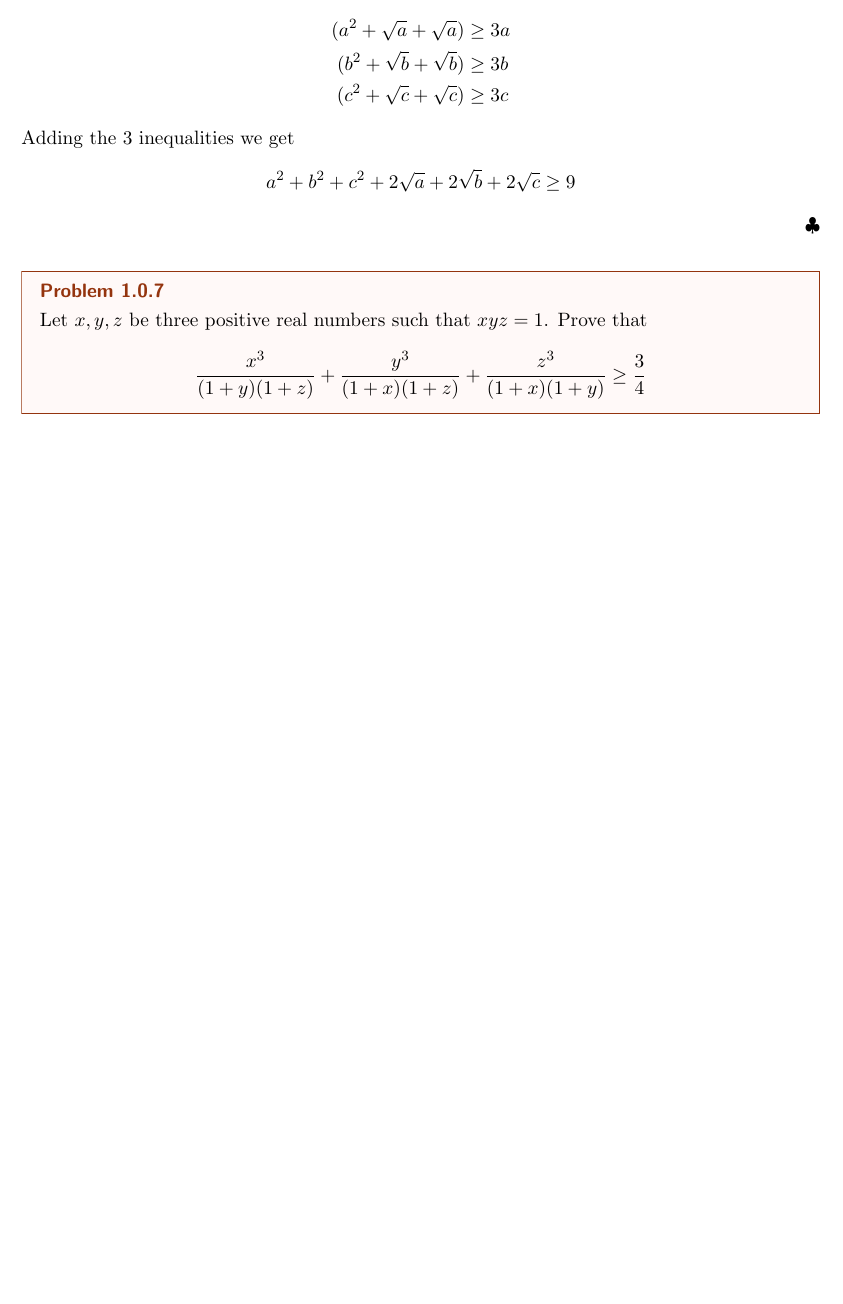
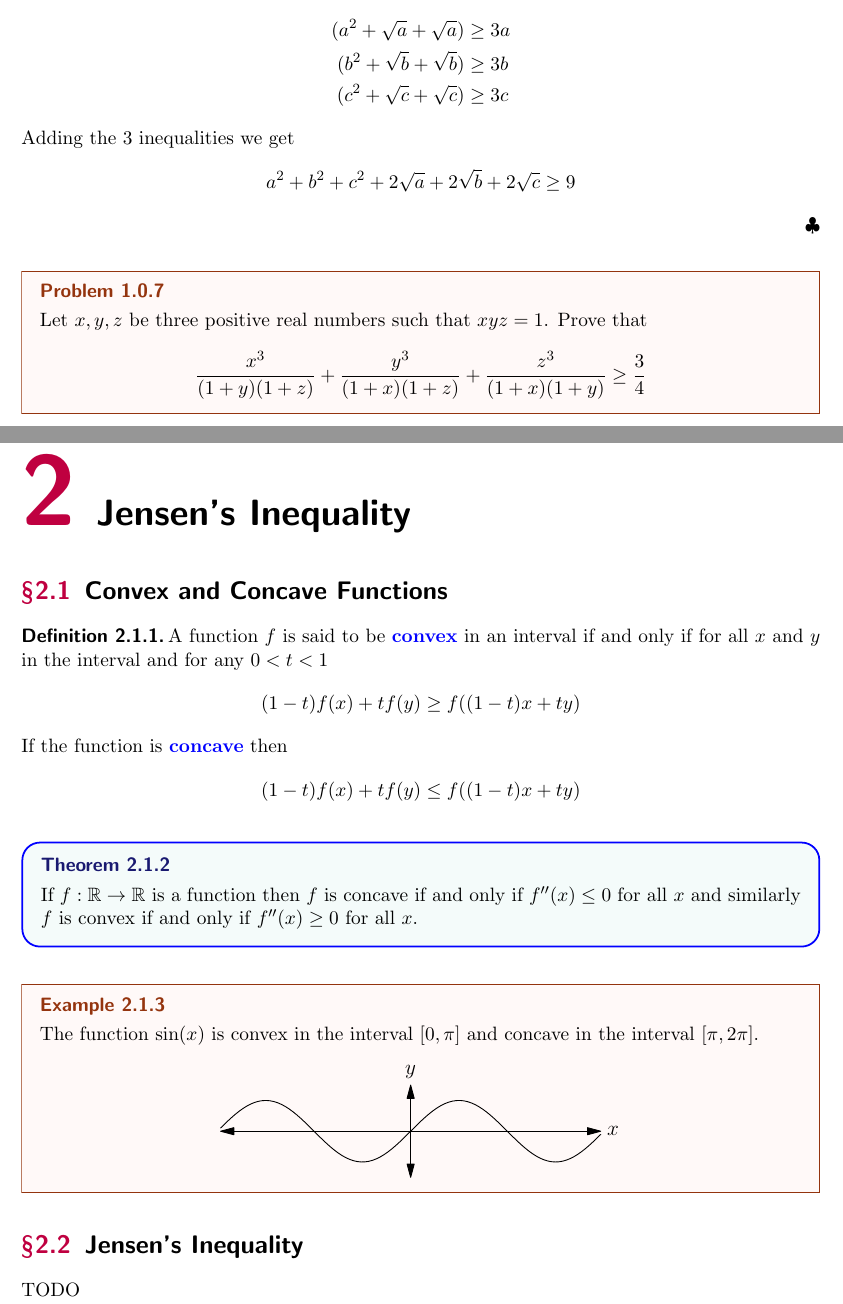
Before and after one commit to MunirZaman/myfiles, a LaTeX book (latex/Algebra/inequalities/main.tex, which reads latex/Algebra/inequalities/jensen/jensen.tex): part of page 7 of 7 before the commit and two parts of pages 7 and 9 of 9 after it, the two joined at a grey line, cut so that both start at the same text, the shorter picture padded with empty space. The pictures show the PDF file latex/Algebra/inequalities/main.pdf that the author committed with the source.

Commit message:
Jensens Ineq

```diff
--- a/latex/Algebra/inequalities/jensen/jensen.tex
+++ b/latex/Algebra/inequalities/jensen/jensen.tex
@@ -1 +1,27 @@
 \chapter{Jensen's Inequality}
+
+\section{Convex and Concave Functions}
+
+\begin{definition}
+    A function $f$ is said to be \vocab{convex} in an interval if and only if
+    for all $x$ and $y$ in the interval and for any $0 < t < 1$
+    \[
+        (1 - t)f(x) + tf(y) \geq f((1 - t )x + ty)
+    \]
+    If the function is \vocab{concave} then
+    \[
+        (1 - t)f(x) + tf(y) \leq f((1 - t )x + ty)
+    \]
+\end{definition}
+
+\begin{theorem}
+    If $f: \mathbb{R} \to \mathbb{R}$ is a function then $f$ is concave if and only if
+    $f''(x) \leq 0$ for all $x$ and similarly $f$ is convex if and only if $f''(x) \geq 0$
+    for all $x$.
+\end{theorem}
+
+\begin{example}
+    The function $\sin(x)$ is convex in the interval $[0, \pi]$ and
+    concave in the interval $[\pi, 2\pi]$.
+    \begin{center}
+    \begin{asy}
```
Also changed, not shown: latex/Algebra/inequalities/main.tex (+1 -1 lines), latex/Algebra/inequalities/asy/main-1.pdf (added), latex/Algebra/inequalities/main.pdf, latex/Algebra/inequalities/jensen/jensen.tex (13 more changed lines), 1 other file.
